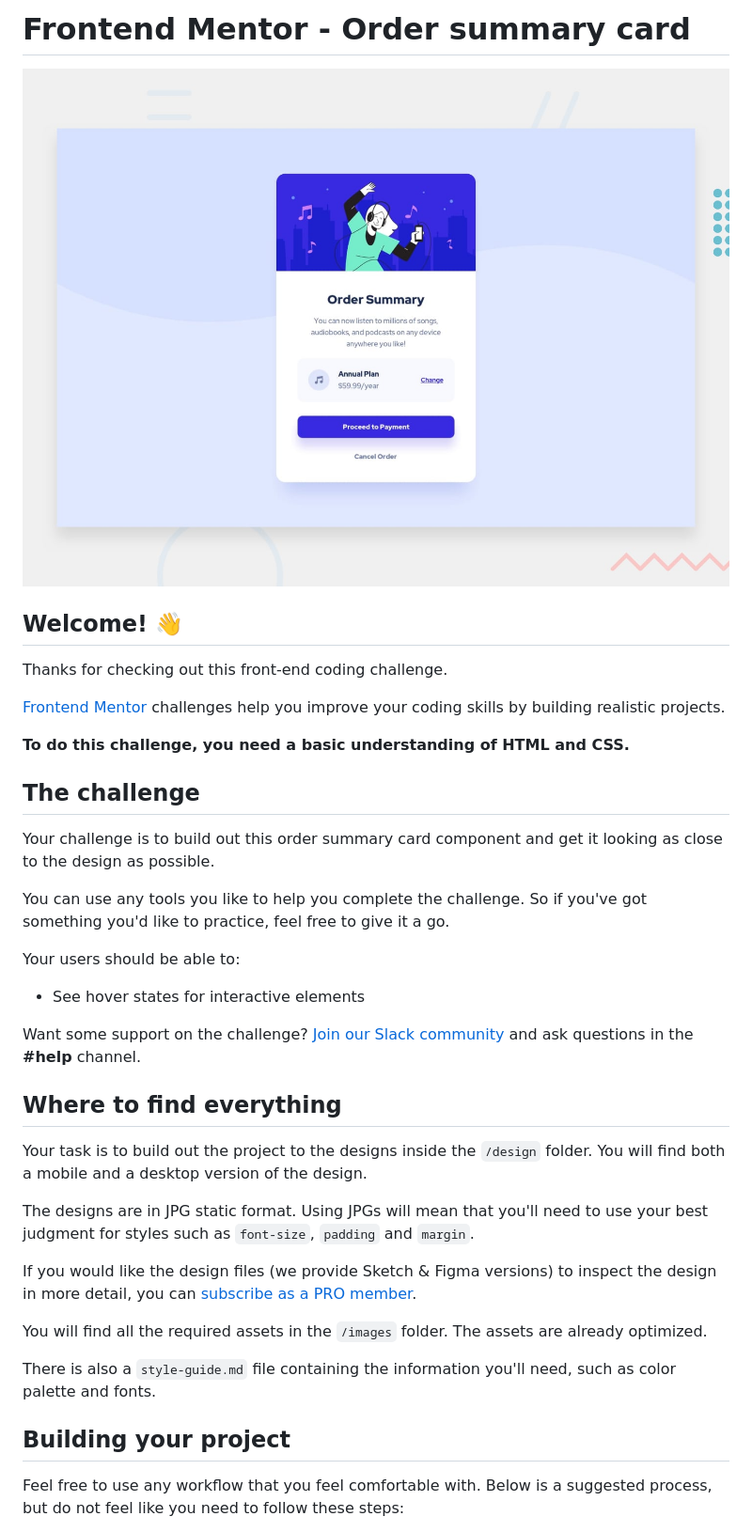
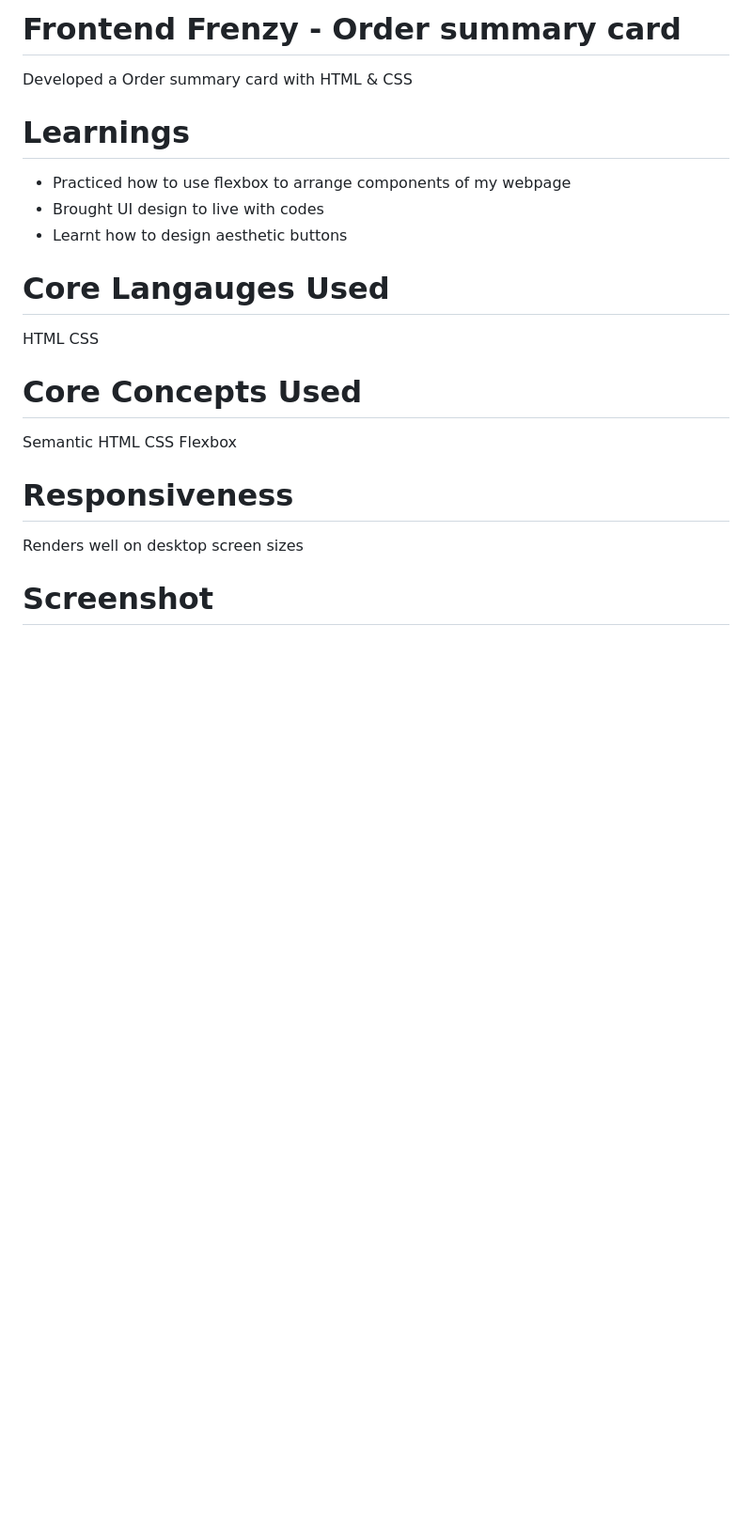
Before and after one commit to dev-tope/frontend-frenzy, a Markdown page: README.md, the part around the change printed below. Shown: that part at 94% size. Drawn GitHub-style; blank space fills up the shorter version.

```diff
--- a/README.md
+++ b/README.md
@@ -1,40 +1,21 @@
-# Frontend Mentor - Order summary card
+# Frontend Frenzy - Order summary card
+Developed a Order summary card with HTML & CSS
 
-![Design preview for the Order summary card coding challenge](./design/desktop-preview.jpg)
+# Learnings
+- Practiced how to use flexbox to arrange components of my webpage
+- Brought UI design to live with codes
+- Learnt how to design aesthetic buttons
 
-## Welcome! 👋
+# Core Langauges Used
+HTML
+CSS
 
-Thanks for checking out this front-end coding challenge.
+# Core Concepts Used
+Semantic HTML
+CSS Flexbox
 
-[Frontend Mentor](https://www.frontendmentor.io) challenges help you improve your coding skills by building realistic projects.
+# Responsiveness
+Renders well on desktop screen sizes
 
-**To do this challenge, you need a basic understanding of HTML and CSS.**
+# Screenshot
 
-## The challenge
-
-Your challenge is to build out this order summary card component and get it looking as close to the design as possible.
-
-You can use any tools you like to help you complete the challenge. So if you've got something you'd like to practice, feel free to give it a go.
-
-Your users should be able to:
-
-- See hover states for interactive elements
-
-Want some support on the challenge? [Join our Slack community](https://www.frontendmentor.io/slack) and ask questions in the **#help** channel.
-
-## Where to find everything
-
-Your task is to build out the project to the designs inside the `/design` folder. You will find both a mobile and a desktop version of the design.
-
-The designs are in JPG static format. Using JPGs will mean that you'll need to use your best judgment for styles such as `font-size`, `padding` and `margin`.
-
-If you would like the design files (we provide Sketch & Figma versions) to inspect the design in more detail, you can [subscribe as a PRO member](https://www.frontendmentor.io/pro).
-
-You will find all the required assets in the `/images` folder. The assets are already optimized.
-
-There is also a `style-guide.md` file containing the information you'll need, such as color palette and fonts.
-
-## Building your project
-
-Feel free to use any workflow that you feel comfortable with. Below is a suggested process, but do not feel like you need to follow these steps:
-
```
Also changed, not shown: other parts of README.md (+2 -51 lines), README-template.md (+0 -6 lines), screenshot-active.png (added), screenshot.png (added).
